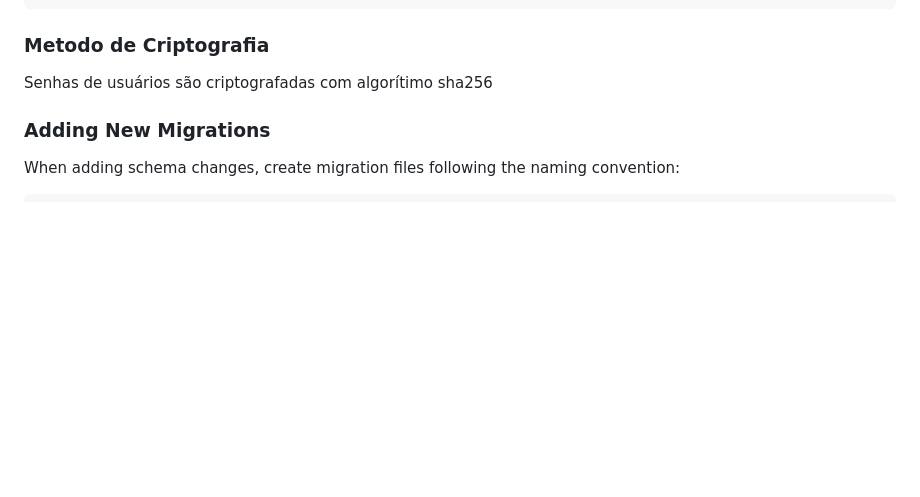
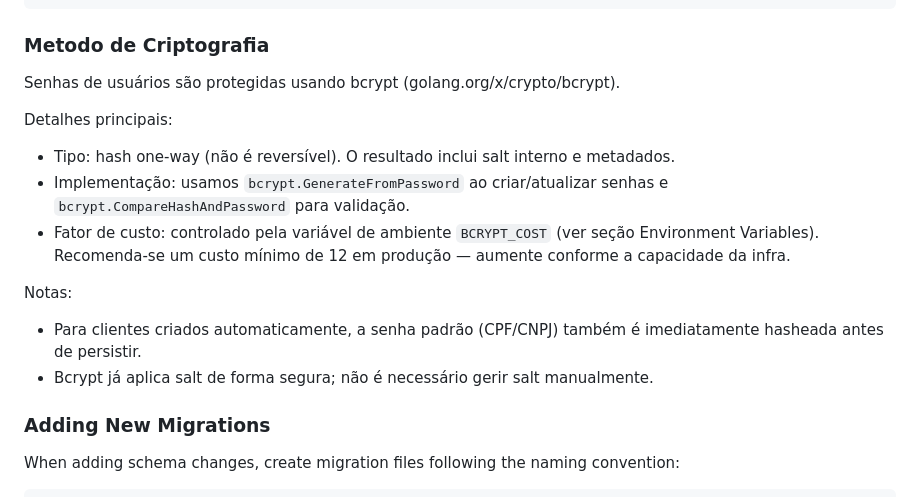
Before and after one commit to POS-FIAP-15SOAT-TEAM-DARK-MODE/auto-repair-shop, a Markdown page: README.md, the part around the change. Drawn GitHub-style; blank space fills up the shorter version.

Commit message:
docs: update documentation about criptography methods

````diff
--- a/README.md
+++ b/README.md
@@ -125,7 +125,16 @@ make migrate-status
 ```
 
 ### Metodo de Criptografia
-Senhas de usuários são criptografadas com algorítimo sha256
+Senhas de usuários são protegidas usando bcrypt (golang.org/x/crypto/bcrypt).
+
+Detalhes principais:
+- Tipo: hash one‑way (não é reversível). O resultado inclui salt interno e metadados.
+- Implementação: usamos `bcrypt.GenerateFromPassword` ao criar/atualizar senhas e `bcrypt.CompareHashAndPassword` para validação.
+- Fator de custo: controlado pela variável de ambiente `BCRYPT_COST` (ver seção Environment Variables). Recomenda‑se um custo mínimo de 12 em produção — aumente conforme a capacidade da infra.
+
+Notas:
+- Para clientes criados automaticamente, a senha padrão (CPF/CNPJ) também é imediatamente hasheada antes de persistir.
+- Bcrypt já aplica salt de forma segura; não é necessário gerir salt manualmente.
 
 ### Adding New Migrations
 
````
